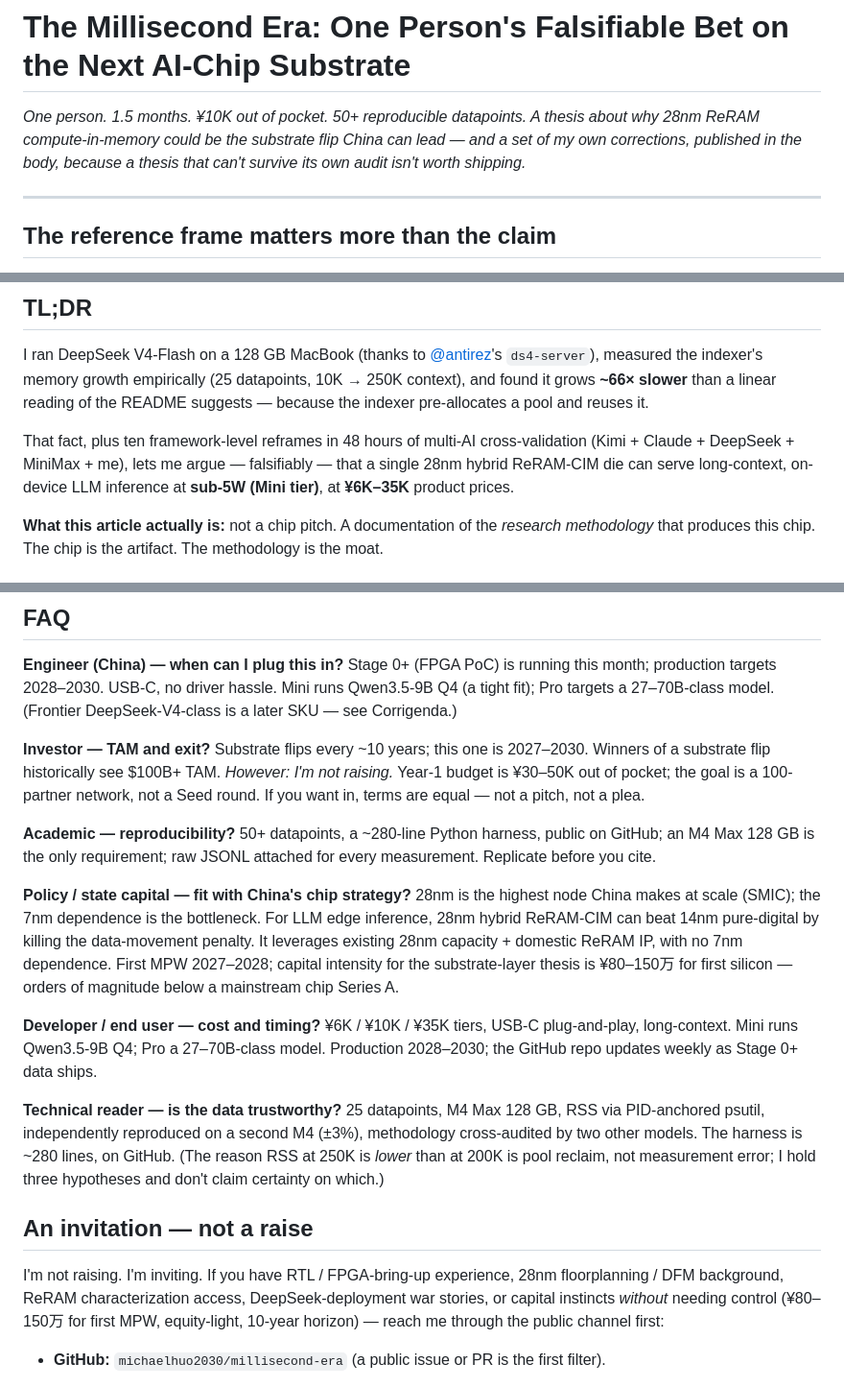
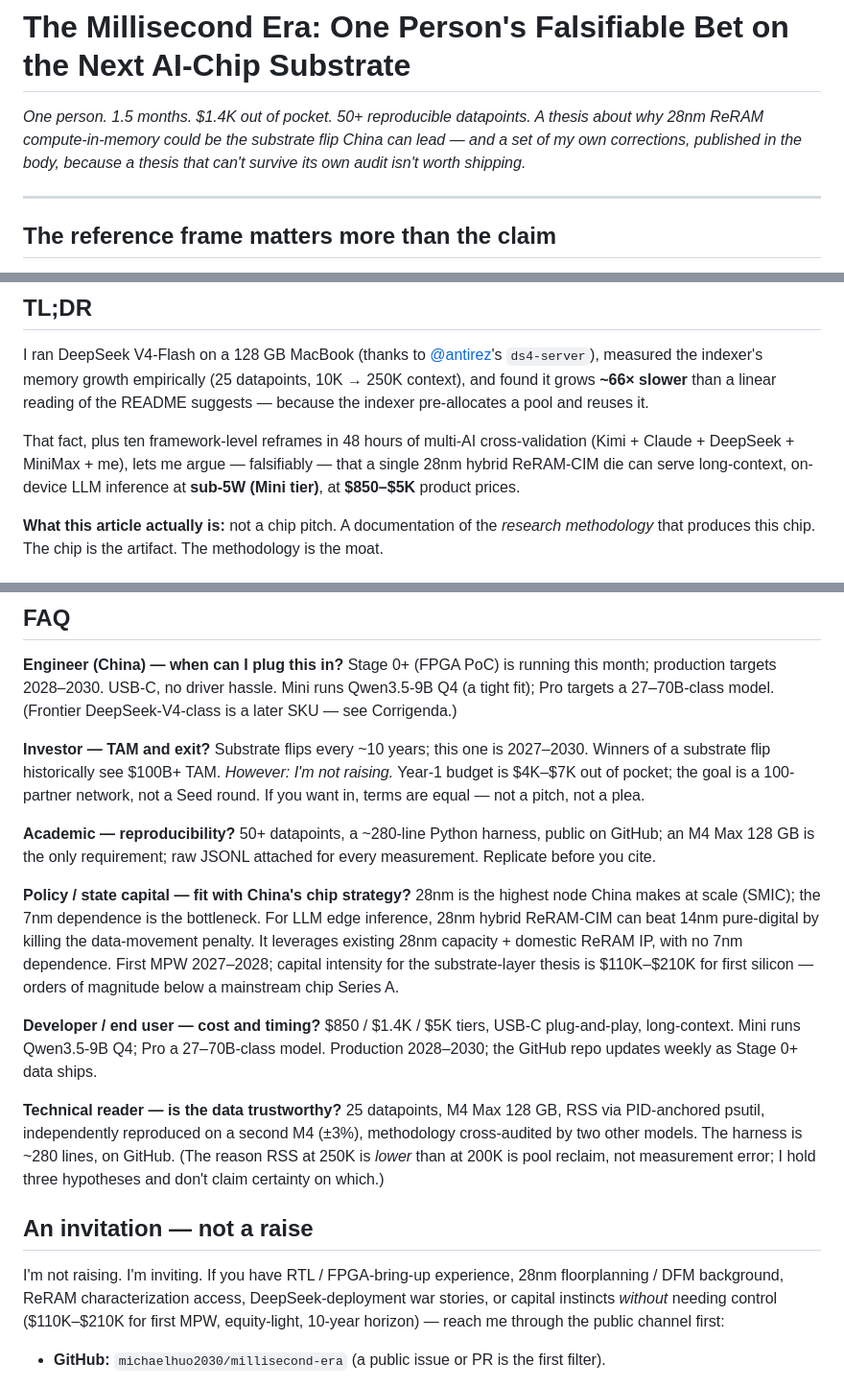
Before and after one commit to michaelhuo2030/millisecond-era, a Markdown page: article-1.md, 3 parts joined by grey strips. Shown at 96% size. Drawn GitHub-style.

Commit message:
Article 1: convert all ¥ to $ (USD)
Co-Authored-By: Claude Opus 4.8 (1M context) <noreply@anthropic.com>

```diff
--- a/article-1.md
+++ b/article-1.md
@@ -1,6 +1,6 @@
 # The Millisecond Era: One Person's Falsifiable Bet on the Next AI-Chip Substrate
 
-*One person. 1.5 months. ¥10K out of pocket. 50+ reproducible datapoints. A thesis about why 28nm ReRAM compute-in-memory could be the substrate flip China can lead — and a set of my own corrections, published in the body, because a thesis that can't survive its own audit isn't worth shipping.*
+*One person. 1.5 months. $1.4K out of pocket. 50+ reproducible datapoints. A thesis about why 28nm ReRAM compute-in-memory could be the substrate flip China can lead — and a set of my own corrections, published in the body, because a thesis that can't survive its own audit isn't worth shipping.*
 
 ---
 
@@ -19,7 +19,7 @@ This article documents one bet on what the next flip looks like — empirically
 
 I ran DeepSeek V4-Flash on a 128 GB MacBook (thanks to [@antirez](https://github.com/antirez)'s `ds4-server`), measured the indexer's memory growth empirically (25 datapoints, 10K → 250K context), and found it grows **~66× slower** than a linear reading of the README suggests — because the indexer pre-allocates a pool and reuses it.
 
-That fact, plus ten framework-level reframes in 48 hours of multi-AI cross-validation (Kimi + Claude + DeepSeek + MiniMax + me), lets me argue — falsifiably — that a single 28nm hybrid ReRAM-CIM die can serve long-context, on-device LLM inference at **sub-5W (Mini tier)**, at **¥6K–35K** product prices.
+That fact, plus ten framework-level reframes in 48 hours of multi-AI cross-validation (Kimi + Claude + DeepSeek + MiniMax + me), lets me argue — falsifiably — that a single 28nm hybrid ReRAM-CIM die can serve long-context, on-device LLM inference at **sub-5W (Mini tier)**, at **$850–$5K** product prices.
 
 **What this article actually is:** not a chip pitch. A documentation of the *research methodology* that produces this chip. The chip is the artifact. The methodology is the moat.
 
@@ -79,19 +79,19 @@ Each reframe came from a specific source — a README sentence, a calculation, a
 
 **Engineer (China) — when can I plug this in?** Stage 0+ (FPGA PoC) is running this month; production targets 2028–2030. USB-C, no driver hassle. Mini runs Qwen3.5-9B Q4 (a tight fit); Pro targets a 27–70B-class model. (Frontier DeepSeek-V4-class is a later SKU — see Corrigenda.)
 
-**Investor — TAM and exit?** Substrate flips every ~10 years; this one is 2027–2030. Winners of a substrate flip historically see $100B+ TAM. *However: I'm not raising.* Year-1 budget is ¥30–50K out of pocket; the goal is a 100-partner network, not a Seed round. If you want in, terms are equal — not a pitch, not a plea.
+**Investor — TAM and exit?** Substrate flips every ~10 years; this one is 2027–2030. Winners of a substrate flip historically see $100B+ TAM. *However: I'm not raising.* Year-1 budget is $4K–$7K out of pocket; the goal is a 100-partner network, not a Seed round. If you want in, terms are equal — not a pitch, not a plea.
 
 **Academic — reproducibility?** 50+ datapoints, a ~280-line Python harness, public on GitHub; an M4 Max 128 GB is the only requirement; raw JSONL attached for every measurement. Replicate before you cite.
 
-**Policy / state capital — fit with China's chip strategy?** 28nm is the highest node China makes at scale (SMIC); the 7nm dependence is the bottleneck. For LLM edge inference, 28nm hybrid ReRAM-CIM can beat 14nm pure-digital by killing the data-movement penalty. It leverages existing 28nm capacity + domestic ReRAM IP, with no 7nm dependence. First MPW 2027–2028; capital intensity for the substrate-layer thesis is ¥80–150万 for first silicon — orders of magnitude below a mainstream chip Series A.
+**Policy / state capital — fit with China's chip strategy?** 28nm is the highest node China makes at scale (SMIC); the 7nm dependence is the bottleneck. For LLM edge inference, 28nm hybrid ReRAM-CIM can beat 14nm pure-digital by killing the data-movement penalty. It leverages existing 28nm capacity + domestic ReRAM IP, with no 7nm dependence. First MPW 2027–2028; capital intensity for the substrate-layer thesis is $110K–$210K for first silicon — orders of magnitude below a mainstream chip Series A.
 
-**Developer / end user — cost and timing?** ¥6K / ¥10K / ¥35K tiers, USB-C plug-and-play, long-context. Mini runs Qwen3.5-9B Q4; Pro a 27–70B-class model. Production 2028–2030; the GitHub repo updates weekly as Stage 0+ data ships.
+**Developer / end user — cost and timing?** $850 / $1.4K / $5K tiers, USB-C plug-and-play, long-context. Mini runs Qwen3.5-9B Q4; Pro a 27–70B-class model. Production 2028–2030; the GitHub repo updates weekly as Stage 0+ data ships.
 
 **Technical reader — is the data trustworthy?** 25 datapoints, M4 Max 128 GB, RSS via PID-anchored psutil, independently reproduced on a second M4 (±3%), methodology cross-audited by two other models. The harness is ~280 lines, on GitHub. (The reason RSS at 250K is *lower* than at 200K is pool reclaim, not measurement error; I hold three hypotheses and don't claim certainty on which.)
 
 ## An invitation — not a raise
 
-I'm not raising. I'm inviting. If you have RTL / FPGA-bring-up experience, 28nm floorplanning / DFM background, ReRAM characterization access, DeepSeek-deployment war stories, or capital instincts *without* needing control (¥80–150万 for first MPW, equity-light, 10-year horizon) — reach me through the public channel first:
+I'm not raising. I'm inviting. If you have RTL / FPGA-bring-up experience, 28nm floorplanning / DFM background, ReRAM characterization access, DeepSeek-deployment war stories, or capital instincts *without* needing control ($110K–$210K for first MPW, equity-light, 10-year horizon) — reach me through the public channel first:
 
 - **GitHub:** `michaelhuo2030/millisecond-era` (a public issue or PR is the first filter).
 
```
Also changed, not shown: other parts of article-1.md (+1 -1 lines).
